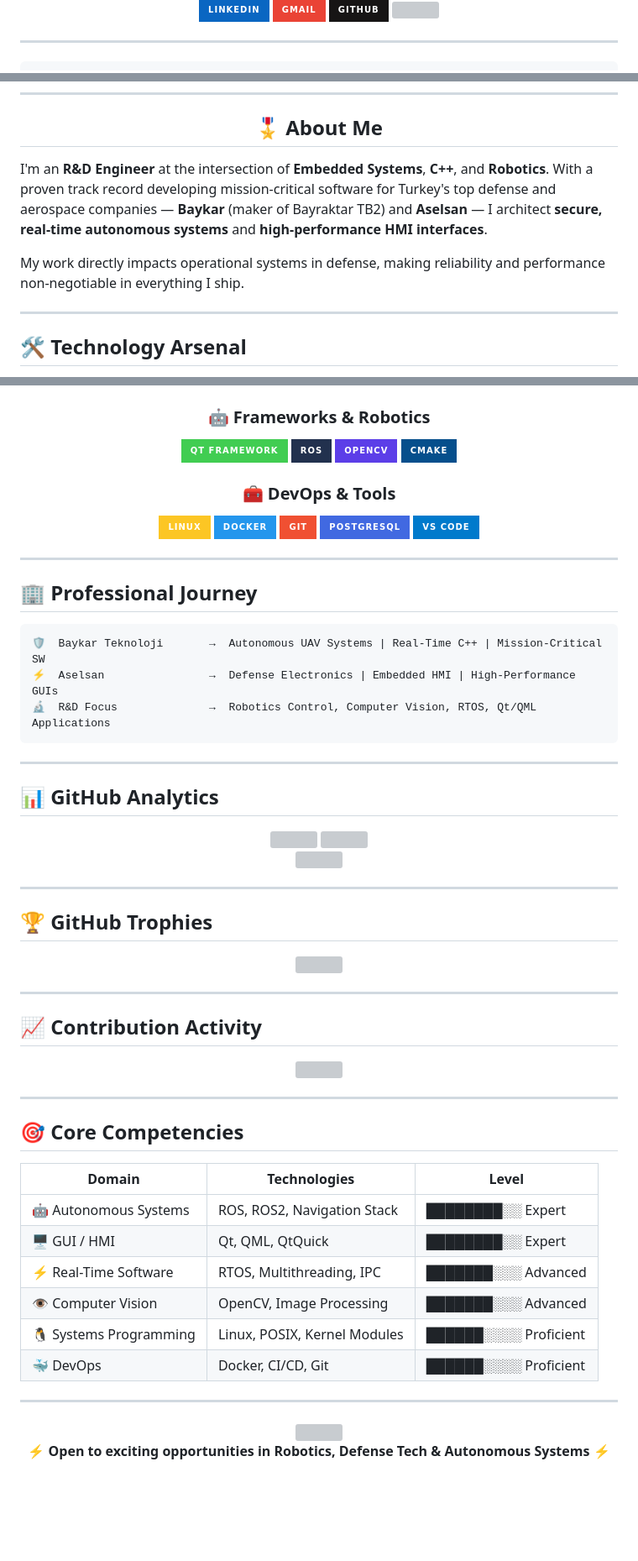
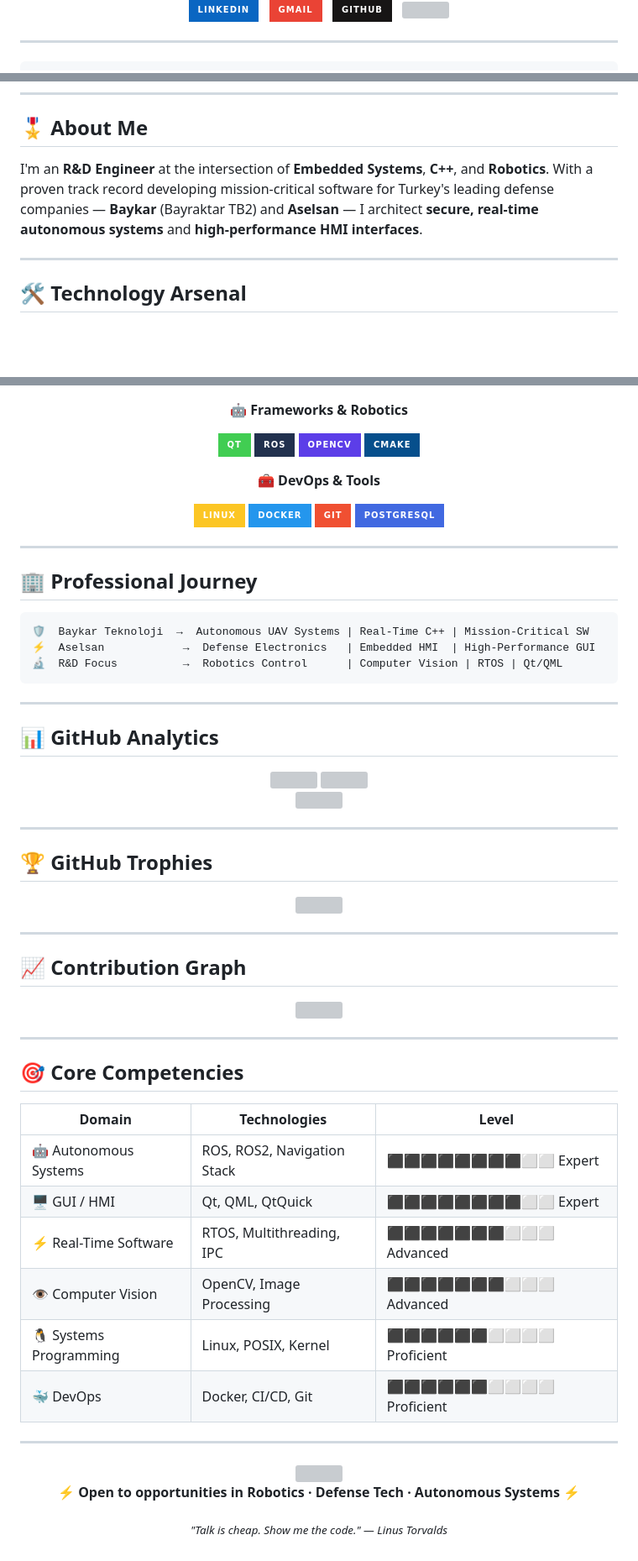
Before and after one commit to hasanhuseyinyetkiner/hasanhuseyinyetkiner, a Markdown page: README.md, 3 parts joined by grey strips. Shown at 84% size. GitHub-like rendering; badges without logos; blank space fills up the shorter version; grey boxes are pictures that could not be loaded.

Commit message:
Refactor README.md for improved structure and clarity
Updated README.md to enhance formatting and content clarity.

````diff
--- a/README.md
+++ b/README.md
@@ -13,13 +15,13 @@
 <!-- SOCIAL BADGES -->
 <a href="https://linkedin.com/in/hasan-huseyin-yetkiner">
   <img src="https://img.shields.io/badge/LinkedIn-0A66C2?style=for-the-badge&logo=linkedin&logoColor=white"/>
-</a>
+</a>&nbsp;
 <a href="mailto:hasanhuseyinyetkiner@gmail.com">
   <img src="https://img.shields.io/badge/Gmail-EA4335?style=for-the-badge&logo=gmail&logoColor=white"/>
-</a>
+</a>&nbsp;
 <a href="https://github.com/hasanhuseyinyetkiner">
   <img src="https://img.shields.io/badge/GitHub-171515?style=for-the-badge&logo=github&logoColor=white"/>
-</a>
+</a>&nbsp;
 <img src="https://komarev.com/ghpvc/?username=hasanhuseyinyetkiner&style=for-the-badge&color=58A6FF&label=PROFILE+VIEWS"/>
 
 </div>
@@ -59,10 +57,6 @@ philosophy  : "Talk is cheap. Show me the code." — Linus Torvalds
 ## 🎖️ About Me
 
-</div>
-
-I'm an **R&D Engineer** at the intersection of **Embedded Systems**, **C++**, and **Robotics**. With a proven track record developing mission-critical software for Turkey's top defense and aerospace companies — **Baykar** (maker of Bayraktar TB2) and **Aselsan** — I architect **secure, real-time autonomous systems** and **high-performance HMI interfaces**.
-
-My work directly impacts operational systems in defense, making reliability and performance non-negotiable in everything I ship.
+I'm an **R&D Engineer** at the intersection of **Embedded Systems**, **C++**, and **Robotics**. With a proven track record developing mission-critical software for Turkey's leading defense companies — **Baykar** (Bayraktar TB2) and **Aselsan** — I architect **secure, real-time autonomous systems** and **high-performance HMI interfaces**.
 
 ---
 
@@ -76,18 +71,19 @@ My work directly impacts operational systems in defense, making reliability and
 ![Python](https://img.shields.io/badge/Python-3776AB?style=for-the-badge&logo=python&logoColor=white)
 ![Bash](https://img.shields.io/badge/Bash-4EAA25?style=for-the-badge&logo=gnubash&logoColor=white)
 
-### 🤖 Frameworks & Robotics
-![Qt](https://img.shields.io/badge/Qt_Framework-41CD52?style=for-the-badge&logo=qt&logoColor=white)
+**🤖 Frameworks & Robotics**
+
+![Qt](https://img.shields.io/badge/Qt-41CD52?style=for-the-badge&logo=qt&logoColor=white)
 ![ROS](https://img.shields.io/badge/ROS-22314E?style=for-the-badge&logo=ros&logoColor=white)
 ![OpenCV](https://img.shields.io/badge/OpenCV-5C3EE8?style=for-the-badge&logo=opencv&logoColor=white)
 ![CMake](https://img.shields.io/badge/CMake-064F8C?style=for-the-badge&logo=cmake&logoColor=white)
 
-### 🧰 DevOps & Tools
+**🧰 DevOps & Tools**
+
 ![Linux](https://img.shields.io/badge/Linux-FCC624?style=for-the-badge&logo=linux&logoColor=black)
 ![Docker](https://img.shields.io/badge/Docker-2496ED?style=for-the-badge&logo=docker&logoColor=white)
 ![Git](https://img.shields.io/badge/Git-F05032?style=for-the-badge&logo=git&logoColor=white)
 ![PostgreSQL](https://img.shields.io/badge/PostgreSQL-4169E1?style=for-the-badge&logo=postgresql&logoColor=white)
-![VS Code](https://img.shields.io/badge/VS_Code-007ACC?style=for-the-badge&logo=visualstudiocode&logoColor=white)
 
 </div>
 
@@ -96,9 +92,9 @@ My work directly impacts operational systems in defense, making reliability and
 ## 🏢 Professional Journey
 
 ```
-🛡️  Baykar Teknoloji       →  Autonomous UAV Systems | Real-Time C++ | Mission-Critical SW
-⚡  Aselsan                →  Defense Electronics | Embedded HMI | High-Performance GUIs
-🔬  R&D Focus              →  Robotics Control, Computer Vision, RTOS, Qt/QML Applications
+🛡️  Baykar Teknoloji  →  Autonomous UAV Systems | Real-Time C++ | Mission-Critical SW
+⚡  Aselsan            →  Defense Electronics   | Embedded HMI  | High-Performance GUI
+🔬  R&D Focus          →  Robotics Control      | Computer Vision | RTOS | Qt/QML
 ```
 
 ---
@@ -130,7 +126,7 @@ My work directly impacts operational systems in defense, making reliability and
 
 ---
 
-## 📈 Contribution Activity
+## 📈 Contribution Graph
 
 <div align="center">
 
@@ -144,12 +140,12 @@ My work directly impacts operational systems in defense, making reliability and
 
 | Domain | Technologies | Level |
 |--------|-------------|-------|
-| 🤖 Autonomous Systems | ROS, ROS2, Navigation Stack | ████████░░ Expert |
-| 🖥️ GUI / HMI | Qt, QML, QtQuick | ████████░░ Expert |
-| ⚡ Real-Time Software | RTOS, Multithreading, IPC | ███████░░░ Advanced |
-| 👁️ Computer Vision | OpenCV, Image Processing | ███████░░░ Advanced |
-| 🐧 Systems Programming | Linux, POSIX, Kernel Modules | ██████░░░░ Proficient |
-| 🐳 DevOps | Docker, CI/CD, Git | ██████░░░░ Proficient |
+| 🤖 Autonomous Systems | ROS, ROS2, Navigation Stack | ⬛⬛⬛⬛⬛⬛⬛⬛⬜⬜ Expert |
+| 🖥️ GUI / HMI | Qt, QML, QtQuick | ⬛⬛⬛⬛⬛⬛⬛⬛⬜⬜ Expert |
+| ⚡ Real-Time Software | RTOS, Multithreading, IPC | ⬛⬛⬛⬛⬛⬛⬛⬜⬜⬜ Advanced |
+| 👁️ Computer Vision | OpenCV, Image Processing | ⬛⬛⬛⬛⬛⬛⬛⬜⬜⬜ Advanced |
+| 🐧 Systems Programming | Linux, POSIX, Kernel | ⬛⬛⬛⬛⬛⬛⬜⬜⬜⬜ Proficient |
+| 🐳 DevOps | Docker, CI/CD, Git | ⬛⬛⬛⬛⬛⬛⬜⬜⬜⬜ Proficient |
 
 ---
 
@@ -160,4 +155,6 @@ My work directly impacts operational systems in defense, making reliability and
 
-**⚡ Open to exciting opportunities in Robotics, Defense Tech & Autonomous Systems ⚡**
+**⚡ Open to opportunities in Robotics · Defense Tech · Autonomous Systems ⚡**
+
+<sub><i>"Talk is cheap. Show me the code." — Linus Torvalds</i></sub>
 
 </div>
````
Also changed, not shown: other parts of README.md (+20 -22 lines).
